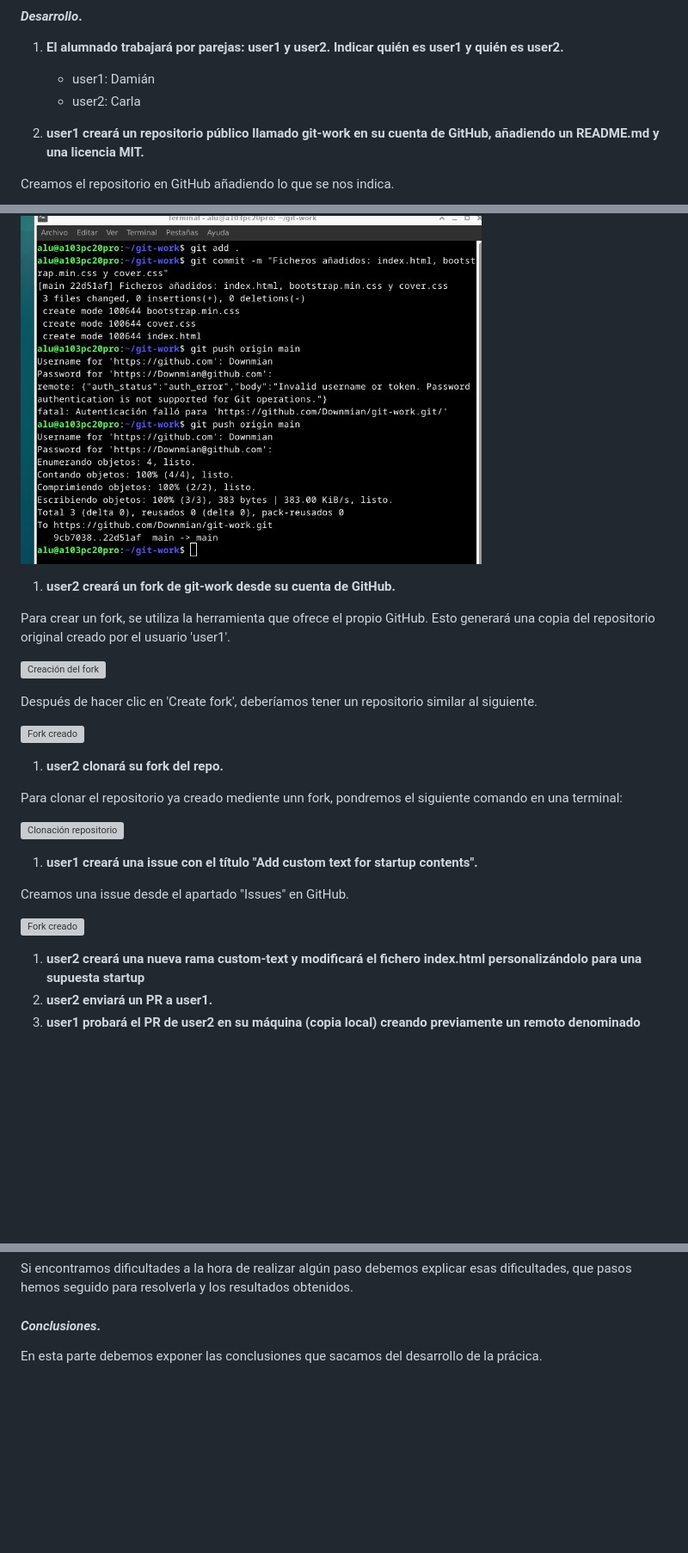
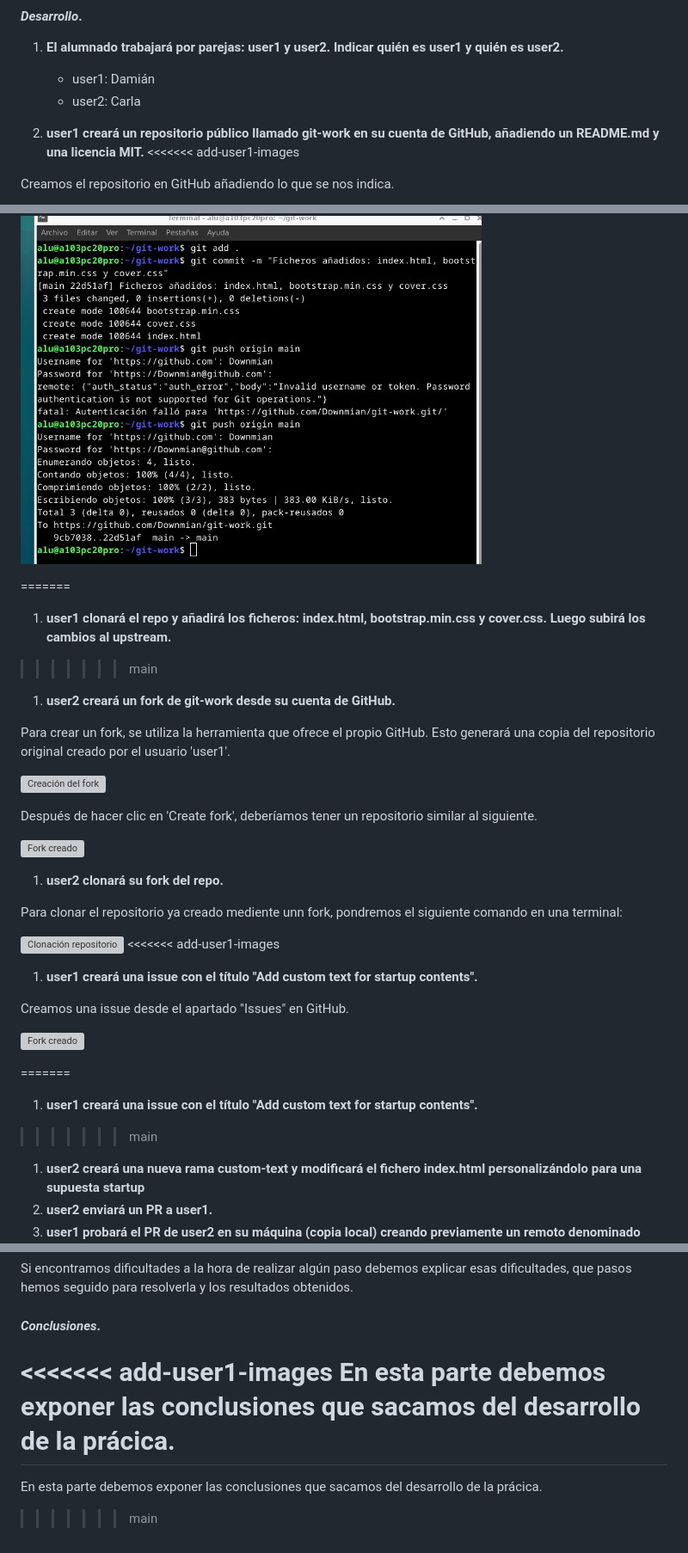
Before and after one commit to Downmian/git-work, a Markdown page: README.md, 3 parts joined by grey strips. Shown at 86% size. Drawn GitHub-style; blank space fills up the shorter version; grey boxes are pictures that could not be loaded.

```diff
--- a/README.md
+++ b/README.md
@@ -36,6 +36,7 @@ Enumeramos el material empleado tanto hardware como software y las conficuracion
     + user2: Carla
 
 1. **user1 creará un repositorio público llamado git-work en su cuenta de GitHub, añadiendo un README.md y una licencia MIT.**
+<<<<<<< add-user1-images
 
 Creamos el repositorio en GitHub añadiendo lo que se nos indica.
 
@@ -55,6 +56,9 @@ Añadimos los cambios que hemos hecho y los subimos al upstream.
 
 ![Primer commit](user1_images/images/user1_image4.jpg)
 
+=======
+1. **user1 clonará el repo y añadirá los ficheros: index.html, bootstrap.min.css y cover.css. Luego subirá los cambios al upstream.**
+>>>>>>> main
 1. **user2 creará un fork de git-work desde su cuenta de GitHub.**
 
 Para crear un fork, se utiliza la herramienta que ofrece el propio GitHub. Esto generará una copia del repositorio original creado por el usuario 'user1'.
@@ -70,6 +74,7 @@ Después de hacer clic en 'Create fork', deberíamos tener un repositorio simila
 Para clonar el repositorio ya creado mediente unn fork, pondremos el siguiente comando en una terminal:
 
 ![Clonación repositorio](/imagenes%20usuario%202/imagen_2025-09-20_144555887.png)
+<<<<<<< add-user1-images
 
 1. **user1 creará una issue con el título "Add custom text for startup contents".**
 
@@ -77,6 +82,9 @@ Creamos una issue desde el apartado "Issues" en GitHub.
 
 ![Fork creado](/imagenes%20usuario%202/imagen_2025-09-20_143051867.png)
 
+=======
+1. **user1 creará una issue con el título "Add custom text for startup contents".**
+>>>>>>> main
 1. **user2 creará una nueva rama custom-text y modificará el fichero index.html personalizándolo para una supuesta startup**
 1. **user2 enviará un PR a user1.**
 1. **user1 probará el PR de user2 en su máquina (copia local) creando previamente un remoto denominado upstream, y realizará ciertos cambios en su copia local que luego deberá subir al propio PR.**
@@ -101,4 +109,8 @@ Si encontramos dificultades a la hora de realizar algún paso debemos explicar e
 
 #### ***Conclusiones***. <a name="id5"></a>
 
+<<<<<<< add-user1-images
 En esta parte debemos exponer las conclusiones que sacamos del desarrollo de la prácica.
+=======
+En esta parte debemos exponer las conclusiones que sacamos del desarrollo de la prácica.
+>>>>>>> main
```
